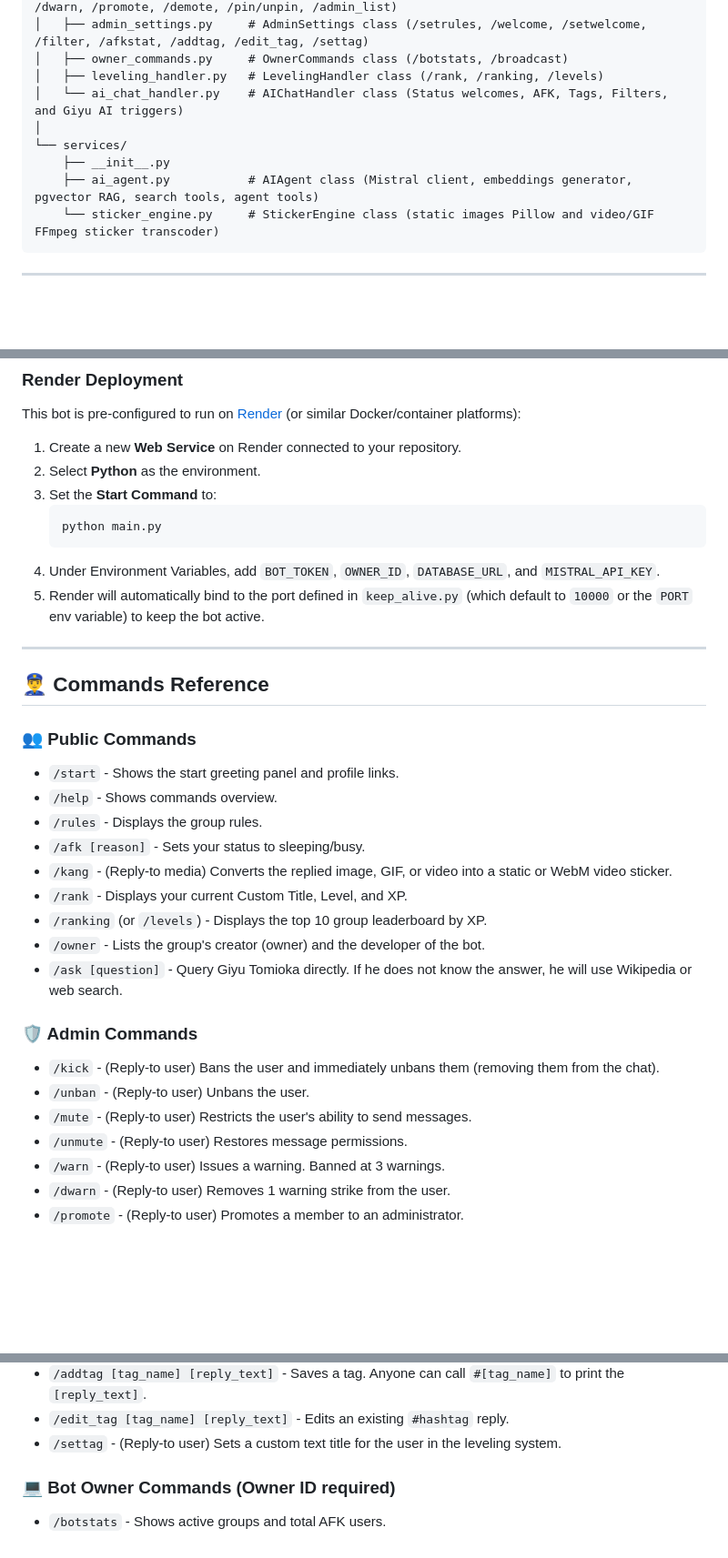
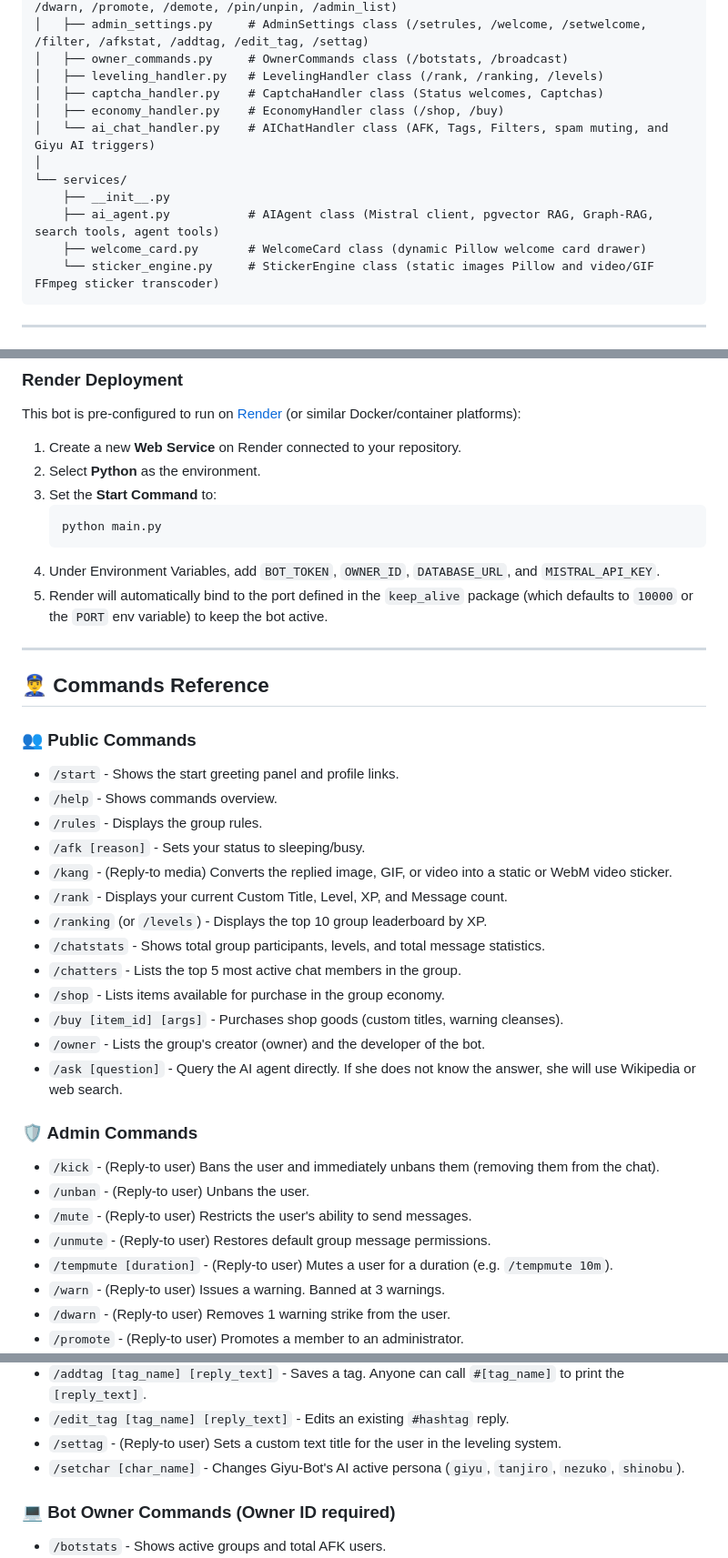
Before and after one commit to Ansh22x/group-manager-bot, a Markdown page: README.md, 3 parts joined by grey strips. Shown at 91% size. Rendered like a GitHub page; blank space fills up the shorter version.

````diff
--- a/README.md
+++ b/README.md
@@ -47,11 +56,14 @@ group-manager-bot/
 │   ├── admin_settings.py     # AdminSettings class (/setrules, /welcome, /setwelcome, /filter, /afkstat, /addtag, /edit_tag, /settag)
 │   ├── owner_commands.py     # OwnerCommands class (/botstats, /broadcast)
 │   ├── leveling_handler.py   # LevelingHandler class (/rank, /ranking, /levels)
-│   └── ai_chat_handler.py    # AIChatHandler class (Status welcomes, AFK, Tags, Filters, and Giyu AI triggers)
+│   ├── captcha_handler.py    # CaptchaHandler class (Status welcomes, Captchas)
+│   ├── economy_handler.py    # EconomyHandler class (/shop, /buy)
+│   └── ai_chat_handler.py    # AIChatHandler class (AFK, Tags, Filters, spam muting, and Giyu AI triggers)
 │
 └── services/
     ├── __init__.py
-    ├── ai_agent.py           # AIAgent class (Mistral client, embeddings generator, pgvector RAG, search tools, agent tools)
+    ├── ai_agent.py           # AIAgent class (Mistral client, pgvector RAG, Graph-RAG, search tools, agent tools)
+    ├── welcome_card.py       # WelcomeCard class (dynamic Pillow welcome card drawer)
     └── sticker_engine.py     # StickerEngine class (static images Pillow and video/GIF FFmpeg sticker transcoder)
 ```
 
@@ -105,7 +117,7 @@ This bot is pre-configured to run on [Render](https://render.com) (or similar Do
    python main.py
    ```
 4. Under Environment Variables, add `BOT_TOKEN`, `OWNER_ID`, `DATABASE_URL`, and `MISTRAL_API_KEY`.
-5. Render will automatically bind to the port defined in `keep_alive.py` (which default to `10000` or the `PORT` env variable) to keep the bot active.
+5. Render will automatically bind to the port defined in the `keep_alive` package (which defaults to `10000` or the `PORT` env variable) to keep the bot active.
 
 ---
 
@@ -117,16 +129,21 @@ This bot is pre-configured to run on [Render](https://render.com) (or similar Do
 *   `/rules` - Displays the group rules.
 *   `/afk [reason]` - Sets your status to sleeping/busy.
 *   `/kang` - (Reply-to media) Converts the replied image, GIF, or video into a static or WebM video sticker.
-*   `/rank` - Displays your current Custom Title, Level, and XP.
+*   `/rank` - Displays your current Custom Title, Level, XP, and Message count.
 *   `/ranking` (or `/levels`) - Displays the top 10 group leaderboard by XP.
+*   `/chatstats` - Shows total group participants, levels, and total message statistics.
+*   `/chatters` - Lists the top 5 most active chat members in the group.
+*   `/shop` - Lists items available for purchase in the group economy.
+*   `/buy [item_id] [args]` - Purchases shop goods (custom titles, warning cleanses).
 *   `/owner` - Lists the group's creator (owner) and the developer of the bot.
-*   `/ask [question]` - Query Giyu Tomioka directly. If he does not know the answer, he will use Wikipedia or web search.
+*   `/ask [question]` - Query the AI agent directly. If she does not know the answer, she will use Wikipedia or web search.
 
 ### 🛡️ Admin Commands
 *   `/kick` - (Reply-to user) Bans the user and immediately unbans them (removing them from the chat).
 *   `/unban` - (Reply-to user) Unbans the user.
 *   `/mute` - (Reply-to user) Restricts the user's ability to send messages.
-*   `/unmute` - (Reply-to user) Restores message permissions.
+*   `/unmute` - (Reply-to user) Restores default group message permissions.
+*   `/tempmute [duration]` - (Reply-to user) Mutes a user for a duration (e.g. `/tempmute 10m`).
 *   `/warn` - (Reply-to user) Issues a warning. Banned at 3 warnings.
 *   `/dwarn` - (Reply-to user) Removes 1 warning strike from the user.
 *   `/promote` - (Reply-to user) Promotes a member to an administrator.
@@ -141,6 +158,7 @@ This bot is pre-configured to run on [Render](https://render.com) (or similar Do
 *   `/addtag [tag_name] [reply_text]` - Saves a tag. Anyone can call `#[tag_name]` to print the `[reply_text]`.
 *   `/edit_tag [tag_name] [reply_text]` - Edits an existing `#hashtag` reply.
 *   `/settag` - (Reply-to user) Sets a custom text title for the user in the leveling system.
+*   `/setchar [char_name]` - Changes Giyu-Bot's AI active persona (`giyu`, `tanjiro`, `nezuko`, `shinobu`).
 
 ### 💻 Bot Owner Commands (Owner ID required)
 *   `/botstats` - Shows active groups and total AFK users.
````
Also changed, not shown: other parts of README.md (+18 -9 lines), docs/future_features_spec.md (+65 -88 lines), docs/roadmap.md (+29 -29 lines).
